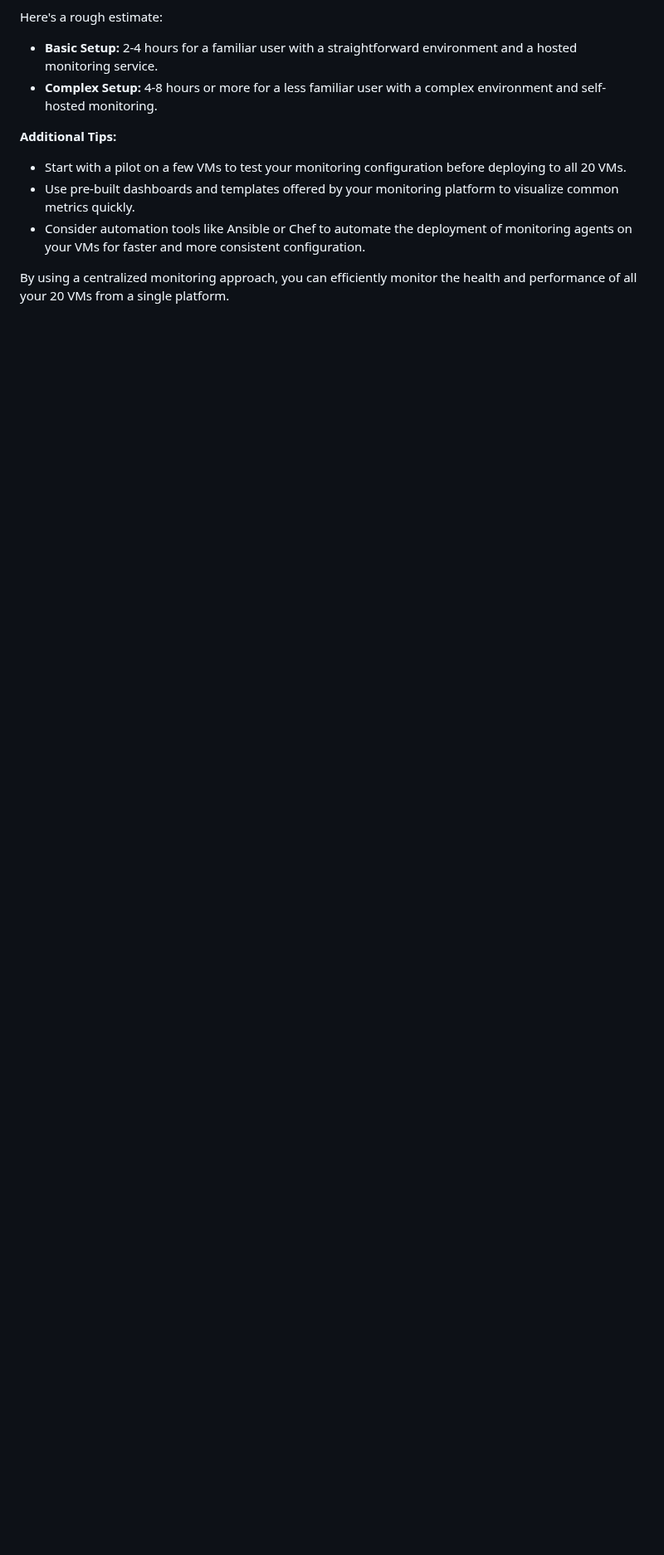
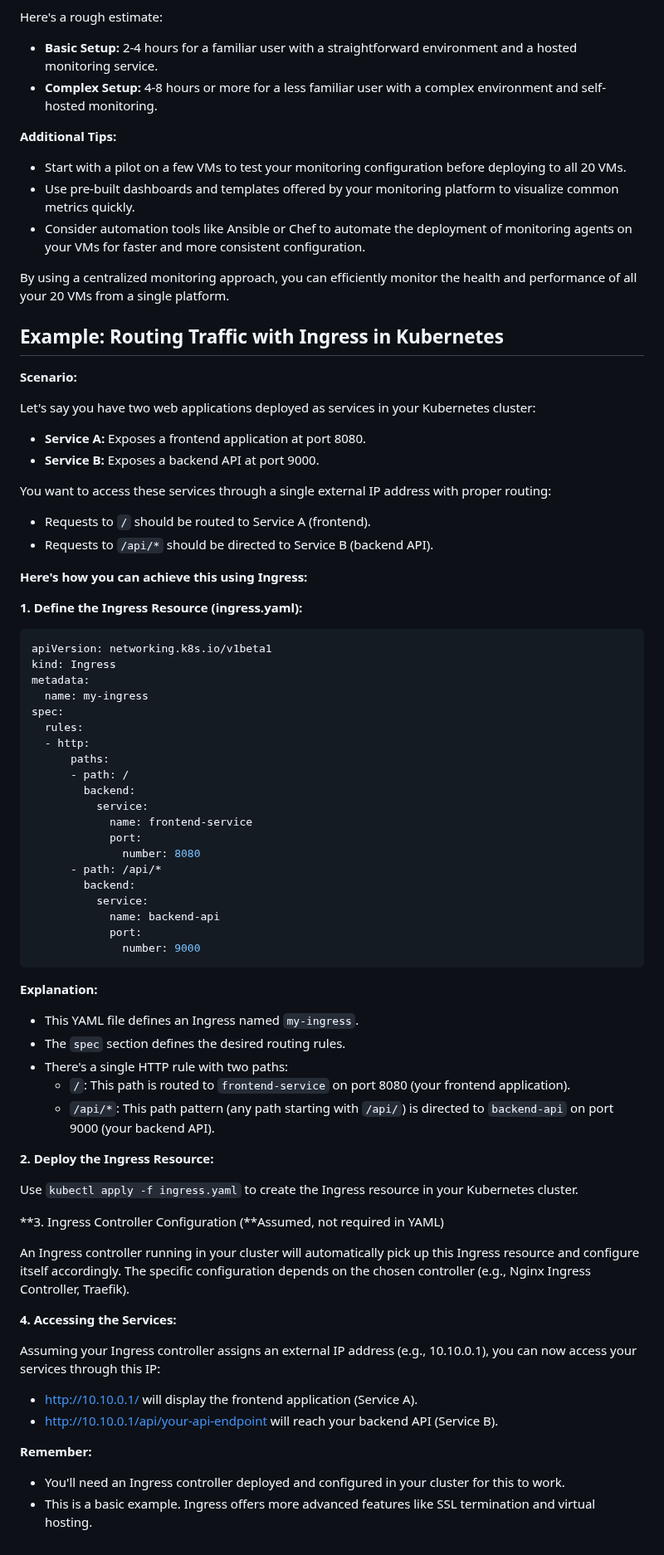
Before and after one commit to pythonkid2/DevOps-Practice, a Markdown page: Q&A/scenario-qa.md, the part around the change. Shown at 83% size. Rendered like a GitHub page; blank space fills up the shorter version.

````diff
--- a/Q&A/scenario-qa.md
+++ b/Q&A/scenario-qa.md
@@ -263,3 +263,73 @@ Here's a rough estimate:
 * Consider automation tools like Ansible or Chef to automate the deployment of monitoring agents on your VMs for faster and more consistent configuration.
 
 By using a centralized monitoring approach, you can efficiently monitor the health and performance of all your 20 VMs from a single platform.
+
+
+## Example: Routing Traffic with Ingress in Kubernetes
+
+**Scenario:**
+
+Let's say you have two web applications deployed as services in your Kubernetes cluster:
+
+* **Service A:** Exposes a frontend application at port 8080.
+* **Service B:** Exposes a backend API at port 9000.
+
+You want to access these services through a single external IP address with proper routing:
+
+* Requests to `/` should be routed to Service A (frontend).
+* Requests to `/api/*` should be directed to Service B (backend API).
+
+**Here's how you can achieve this using Ingress:**
+
+**1. Define the Ingress Resource (ingress.yaml):**
+
+```yaml
+apiVersion: networking.k8s.io/v1beta1
+kind: Ingress
+metadata:
+  name: my-ingress
+spec:
+  rules:
+  - http:
+      paths:
+      - path: /
+        backend:
+          service:
+            name: frontend-service
+            port:
+              number: 8080
+      - path: /api/*
+        backend:
+          service:
+            name: backend-api
+            port:
+              number: 9000
+```
+
+**Explanation:**
+
+* This YAML file defines an Ingress named `my-ingress`.
+* The `spec` section defines the desired routing rules.
+* There's a single HTTP rule with two paths:
+    * `/`: This path is routed to `frontend-service` on port 8080 (your frontend application).
+    * `/api/*`: This path pattern (any path starting with `/api/`) is directed to `backend-api` on port 9000 (your backend API).
+
+**2. Deploy the Ingress Resource:**
+
+Use `kubectl apply -f ingress.yaml` to create the Ingress resource in your Kubernetes cluster.
+
+**3. Ingress Controller Configuration (**Assumed, not required in YAML)
+
+An Ingress controller running in your cluster will automatically pick up this Ingress resource and configure itself accordingly. The specific configuration depends on the chosen controller (e.g., Nginx Ingress Controller, Traefik).
+
+**4. Accessing the Services:**
+
+Assuming your Ingress controller assigns an external IP address (e.g., 10.10.0.1), you can now access your services through this IP:
+
+* http://10.10.0.1/ will display the frontend application (Service A).
+* http://10.10.0.1/api/your-api-endpoint will reach your backend API (Service B).
+
+**Remember:**
+
+* You'll need an Ingress controller deployed and configured in your cluster for this to work.
+* This is a basic example. Ingress offers more advanced features like SSL termination and virtual hosting.
````
